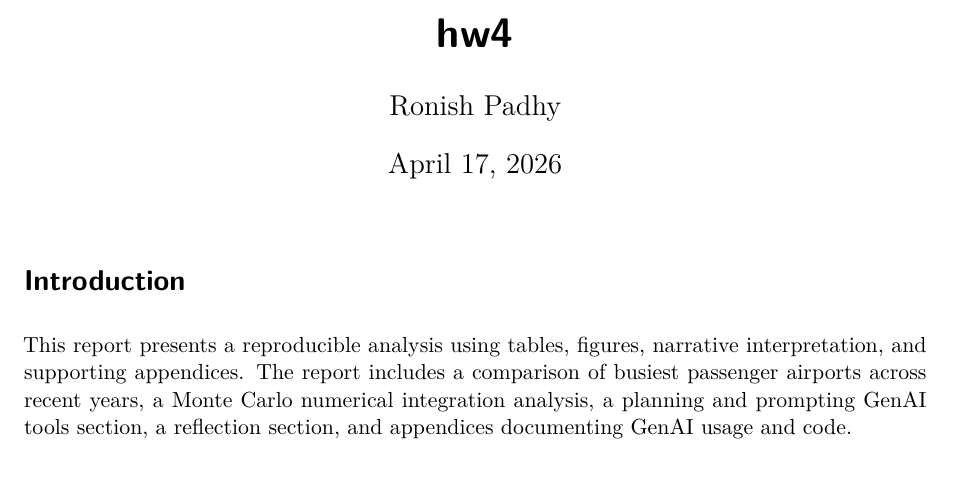
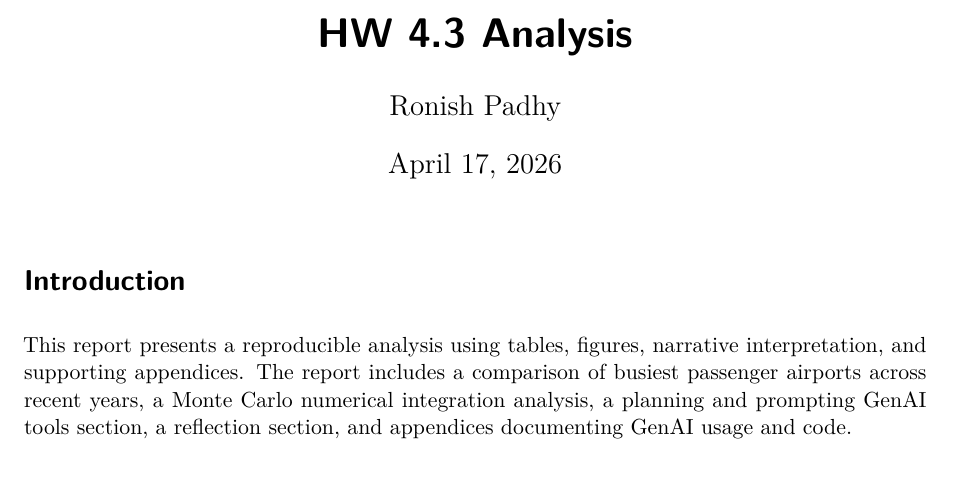
Before and after one commit to ronishflash/H_W4.4, a Quarto document (hw4.qmd): part of page 1 of 7, cut at the place of the change. Rendered offline with R 4.5, knitr and Pandoc in place of Quarto, then LaTeX, with nearby package versions; some code elsewhere in the file could not run offline.

Commit message:
Update hw4.qmd

```diff
--- a/hw4.qmd
+++ b/hw4.qmd
@@ -1,8 +1,10 @@
 ---
-title: "hw4"
+title: "HW 4.3 Analysis"
 author: "Ronish Padhy"
 date: "April 17, 2026"
 format: pdf
+execute:
+  echo: false
 ---
 
 # Introduction
```
